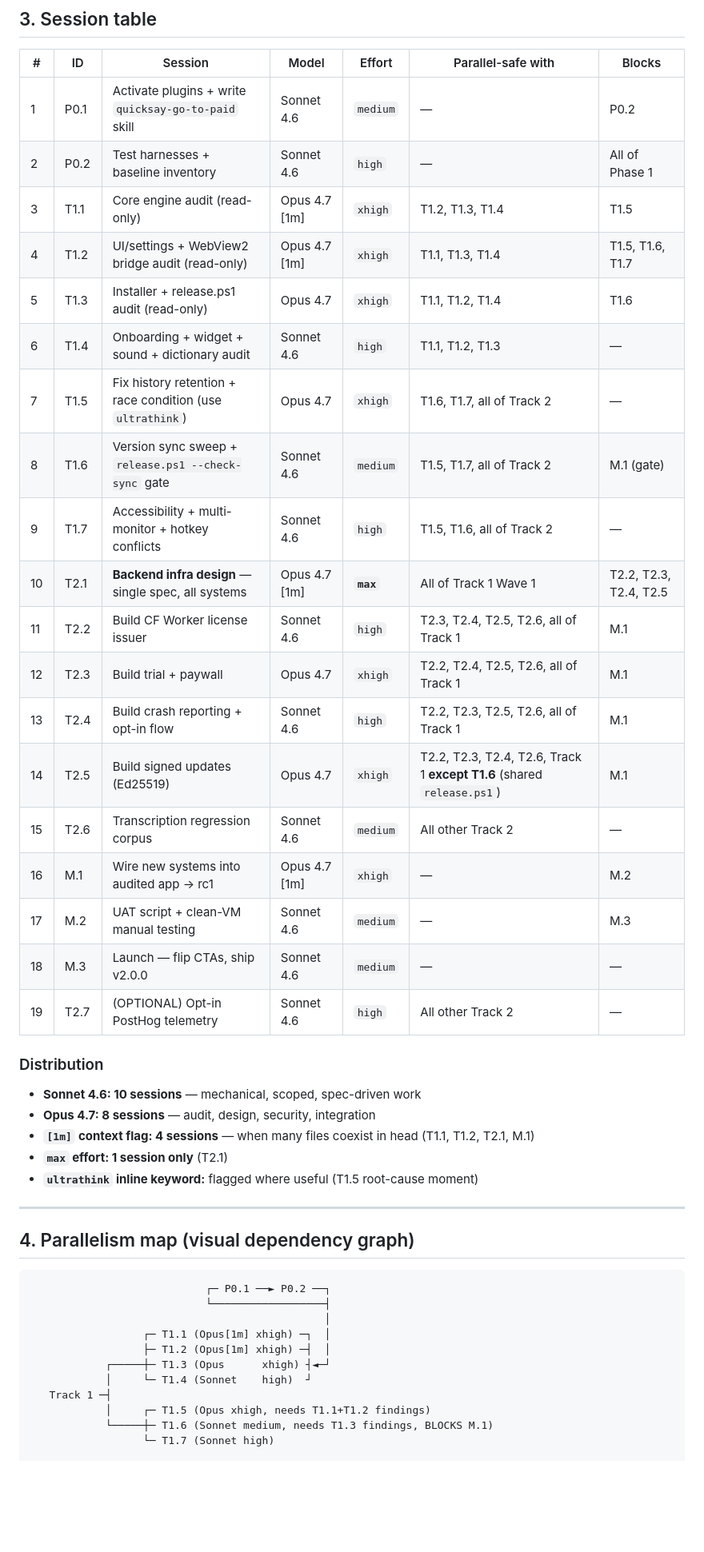
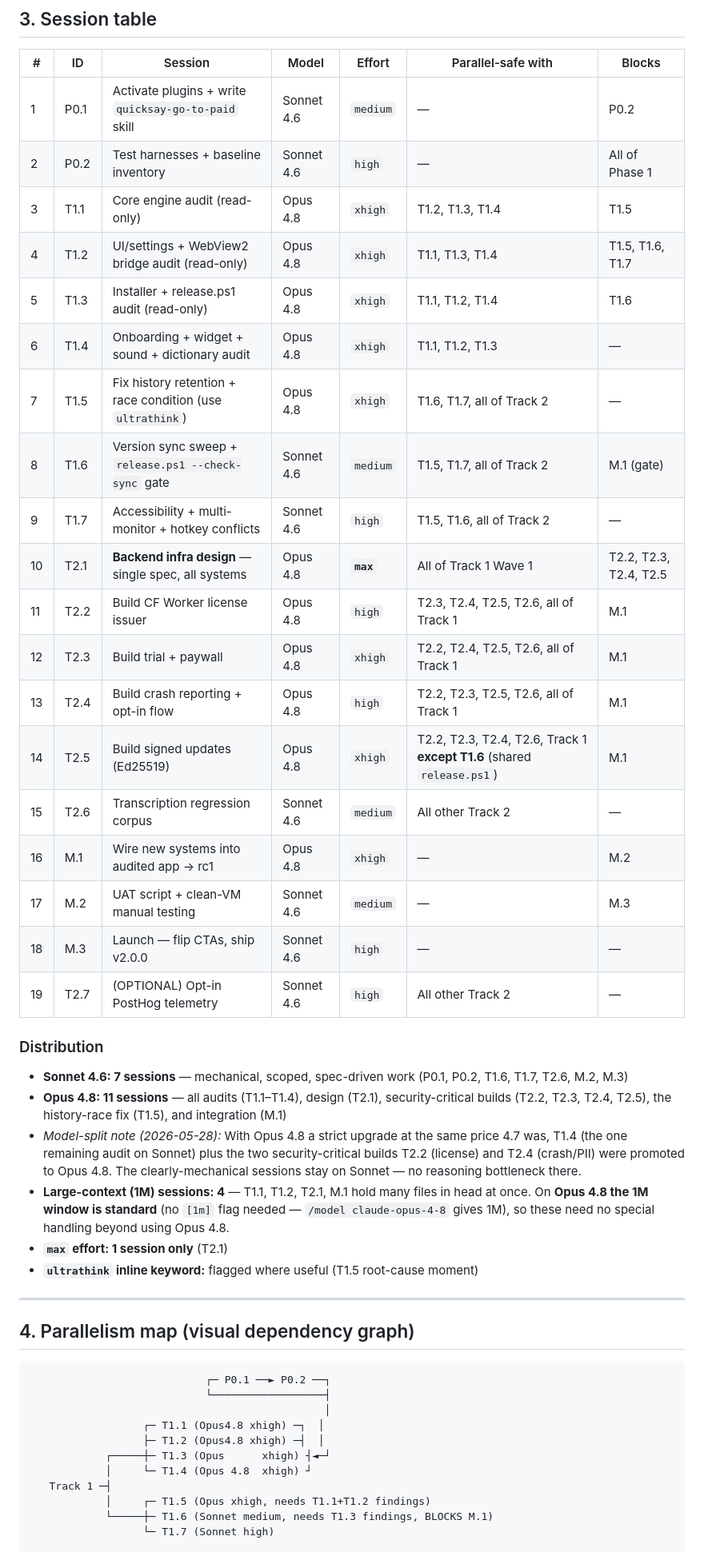
Before and after one commit to lucid4life/QuickSay, a Markdown page: docs/audit-campaign/MASTER-PLAN.md, the part around one of its changes. Shown at 80% size. Drawn GitHub-style; blank space fills up the shorter version.

```diff
--- a/docs/audit-campaign/MASTER-PLAN.md
+++ b/docs/audit-campaign/MASTER-PLAN.md
@@ -71,28 +71,29 @@ PHASE 2 — Integration & Ship Readiness           (3 sessions, serial)
 |---|---|---|---|---|---|---|
 | 1 | P0.1 | Activate plugins + write `quicksay-go-to-paid` skill | Sonnet 4.6 | `medium` | — | P0.2 |
 | 2 | P0.2 | Test harnesses + baseline inventory | Sonnet 4.6 | `high` | — | All of Phase 1 |
-| 3 | T1.1 | Core engine audit (read-only) | Opus 4.7 [1m] | `xhigh` | T1.2, T1.3, T1.4 | T1.5 |
-| 4 | T1.2 | UI/settings + WebView2 bridge audit (read-only) | Opus 4.7 [1m] | `xhigh` | T1.1, T1.3, T1.4 | T1.5, T1.6, T1.7 |
-| 5 | T1.3 | Installer + release.ps1 audit (read-only) | Opus 4.7 | `xhigh` | T1.1, T1.2, T1.4 | T1.6 |
-| 6 | T1.4 | Onboarding + widget + sound + dictionary audit | Sonnet 4.6 | `high` | T1.1, T1.2, T1.3 | — |
-| 7 | T1.5 | Fix history retention + race condition (use `ultrathink`) | Opus 4.7 | `xhigh` | T1.6, T1.7, all of Track 2 | — |
+| 3 | T1.1 | Core engine audit (read-only) | Opus 4.8 | `xhigh` | T1.2, T1.3, T1.4 | T1.5 |
+| 4 | T1.2 | UI/settings + WebView2 bridge audit (read-only) | Opus 4.8 | `xhigh` | T1.1, T1.3, T1.4 | T1.5, T1.6, T1.7 |
+| 5 | T1.3 | Installer + release.ps1 audit (read-only) | Opus 4.8 | `xhigh` | T1.1, T1.2, T1.4 | T1.6 |
+| 6 | T1.4 | Onboarding + widget + sound + dictionary audit | Opus 4.8 | `xhigh` | T1.1, T1.2, T1.3 | — |
+| 7 | T1.5 | Fix history retention + race condition (use `ultrathink`) | Opus 4.8 | `xhigh` | T1.6, T1.7, all of Track 2 | — |
 | 8 | T1.6 | Version sync sweep + `release.ps1 --check-sync` gate | Sonnet 4.6 | `medium` | T1.5, T1.7, all of Track 2 | M.1 (gate) |
 | 9 | T1.7 | Accessibility + multi-monitor + hotkey conflicts | Sonnet 4.6 | `high` | T1.5, T1.6, all of Track 2 | — |
-| 10 | T2.1 | **Backend infra design** — single spec, all systems | Opus 4.7 [1m] | **`max`** | All of Track 1 Wave 1 | T2.2, T2.3, T2.4, T2.5 |
-| 11 | T2.2 | Build CF Worker license issuer | Sonnet 4.6 | `high` | T2.3, T2.4, T2.5, T2.6, all of Track 1 | M.1 |
-| 12 | T2.3 | Build trial + paywall | Opus 4.7 | `xhigh` | T2.2, T2.4, T2.5, T2.6, all of Track 1 | M.1 |
-| 13 | T2.4 | Build crash reporting + opt-in flow | Sonnet 4.6 | `high` | T2.2, T2.3, T2.5, T2.6, all of Track 1 | M.1 |
-| 14 | T2.5 | Build signed updates (Ed25519) | Opus 4.7 | `xhigh` | T2.2, T2.3, T2.4, T2.6, Track 1 **except T1.6** (shared `release.ps1`) | M.1 |
+| 10 | T2.1 | **Backend infra design** — single spec, all systems | Opus 4.8 | **`max`** | All of Track 1 Wave 1 | T2.2, T2.3, T2.4, T2.5 |
+| 11 | T2.2 | Build CF Worker license issuer | Opus 4.8 | `high` | T2.3, T2.4, T2.5, T2.6, all of Track 1 | M.1 |
+| 12 | T2.3 | Build trial + paywall | Opus 4.8 | `xhigh` | T2.2, T2.4, T2.5, T2.6, all of Track 1 | M.1 |
+| 13 | T2.4 | Build crash reporting + opt-in flow | Opus 4.8 | `high` | T2.2, T2.3, T2.5, T2.6, all of Track 1 | M.1 |
+| 14 | T2.5 | Build signed updates (Ed25519) | Opus 4.8 | `xhigh` | T2.2, T2.3, T2.4, T2.6, Track 1 **except T1.6** (shared `release.ps1`) | M.1 |
 | 15 | T2.6 | Transcription regression corpus | Sonnet 4.6 | `medium` | All other Track 2 | — |
-| 16 | M.1 | Wire new systems into audited app → rc1 | Opus 4.7 [1m] | `xhigh` | — | M.2 |
+| 16 | M.1 | Wire new systems into audited app → rc1 | Opus 4.8 | `xhigh` | — | M.2 |
 | 17 | M.2 | UAT script + clean-VM manual testing | Sonnet 4.6 | `medium` | — | M.3 |
-| 18 | M.3 | Launch — flip CTAs, ship v2.0.0 | Sonnet 4.6 | `medium` | — | — |
+| 18 | M.3 | Launch — flip CTAs, ship v2.0.0 | Sonnet 4.6 | `high` | — | — |
 | 19 | T2.7 | (OPTIONAL) Opt-in PostHog telemetry | Sonnet 4.6 | `high` | All other Track 2 | — |
 
 ### Distribution
-- **Sonnet 4.6: 10 sessions** — mechanical, scoped, spec-driven work
-- **Opus 4.7: 8 sessions** — audit, design, security, integration
-- **`[1m]` context flag: 4 sessions** — when many files coexist in head (T1.1, T1.2, T2.1, M.1)
+- **Sonnet 4.6: 7 sessions** — mechanical, scoped, spec-driven work (P0.1, P0.2, T1.6, T1.7, T2.6, M.2, M.3)
+- **Opus 4.8: 11 sessions** — all audits (T1.1–T1.4), design (T2.1), security-critical builds (T2.2, T2.3, T2.4, T2.5), the history-race fix (T1.5), and integration (M.1)
+- _Model-split note (2026-05-28):_ With Opus 4.8 a strict upgrade at the same price 4.7 was, T1.4 (the one remaining audit on Sonnet) plus the two security-critical builds T2.2 (license) and T2.4 (crash/PII) were promoted to Opus 4.8. The clearly-mechanical sessions stay on Sonnet — no reasoning bottleneck there.
+- **Large-context (1M) sessions: 4** — T1.1, T1.2, T2.1, M.1 hold many files in head at once. On **Opus 4.8 the 1M window is standard** (no `[1m]` flag needed — `/model claude-opus-4-8` gives 1M), so these need no special handling beyond using Opus 4.8.
 - **`max` effort: 1 session only** (T2.1)
 - **`ultrathink` inline keyword:** flagged where useful (T1.5 root-cause moment)
 
@@ -104,10 +105,10 @@ PHASE 2 — Integration & Ship Readiness           (3 sessions, serial)
                             ┌─ P0.1 ──► P0.2 ──┐
                             └──────────────────┤
                                                │
-                  ┌─ T1.1 (Opus[1m] xhigh) ─┐  │
-                  ├─ T1.2 (Opus[1m] xhigh) ─┤  │
+                  ┌─ T1.1 (Opus4.8 xhigh) ─┐  │
+                  ├─ T1.2 (Opus4.8 xhigh) ─┤  │
             ┌─────┼─ T1.3 (Opus      xhigh) ┤◄─┘
-            │     └─ T1.4 (Sonnet    high)  ┘
+            │     └─ T1.4 (Opus 4.8  xhigh) ┘
    Track 1 ─┤
             │     ┌─ T1.5 (Opus xhigh, needs T1.1+T1.2 findings)
             └─────┼─ T1.6 (Sonnet medium, needs T1.3 findings, BLOCKS M.1)
```
Also changed, not shown: other parts of docs/audit-campaign/MASTER-PLAN.md (+8 -8 lines), 1 other file.
